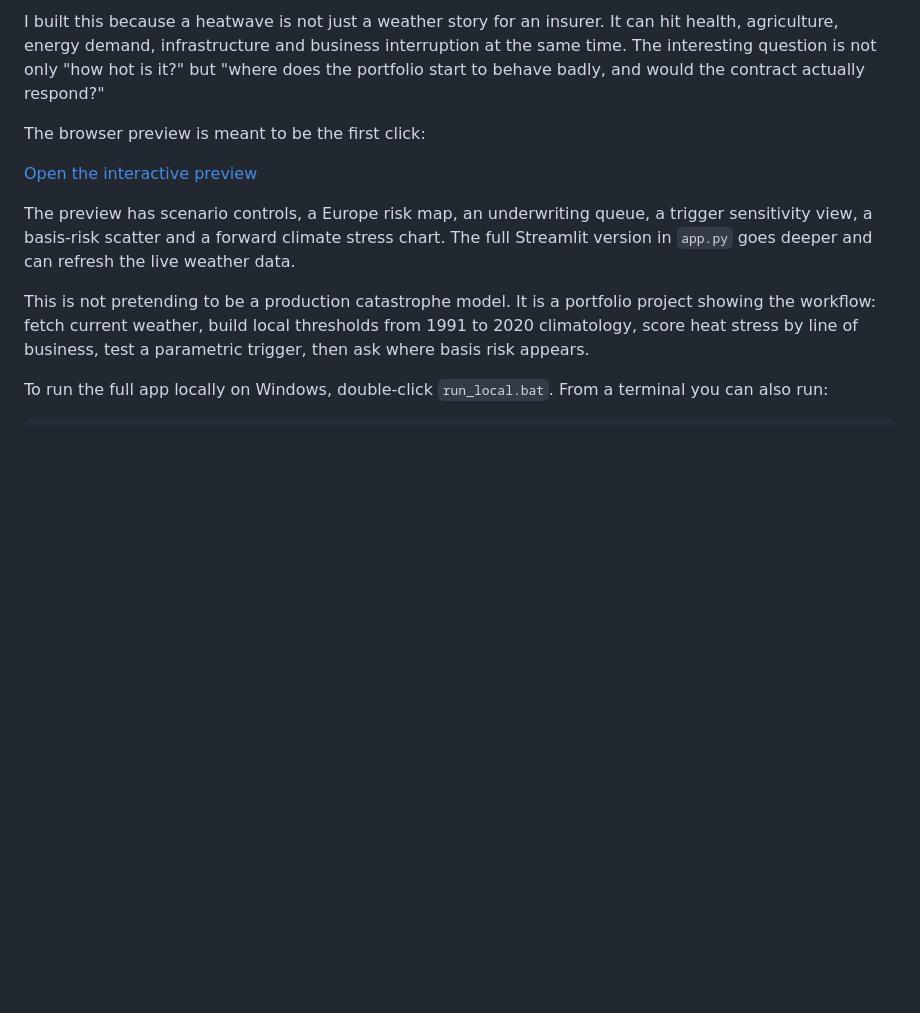
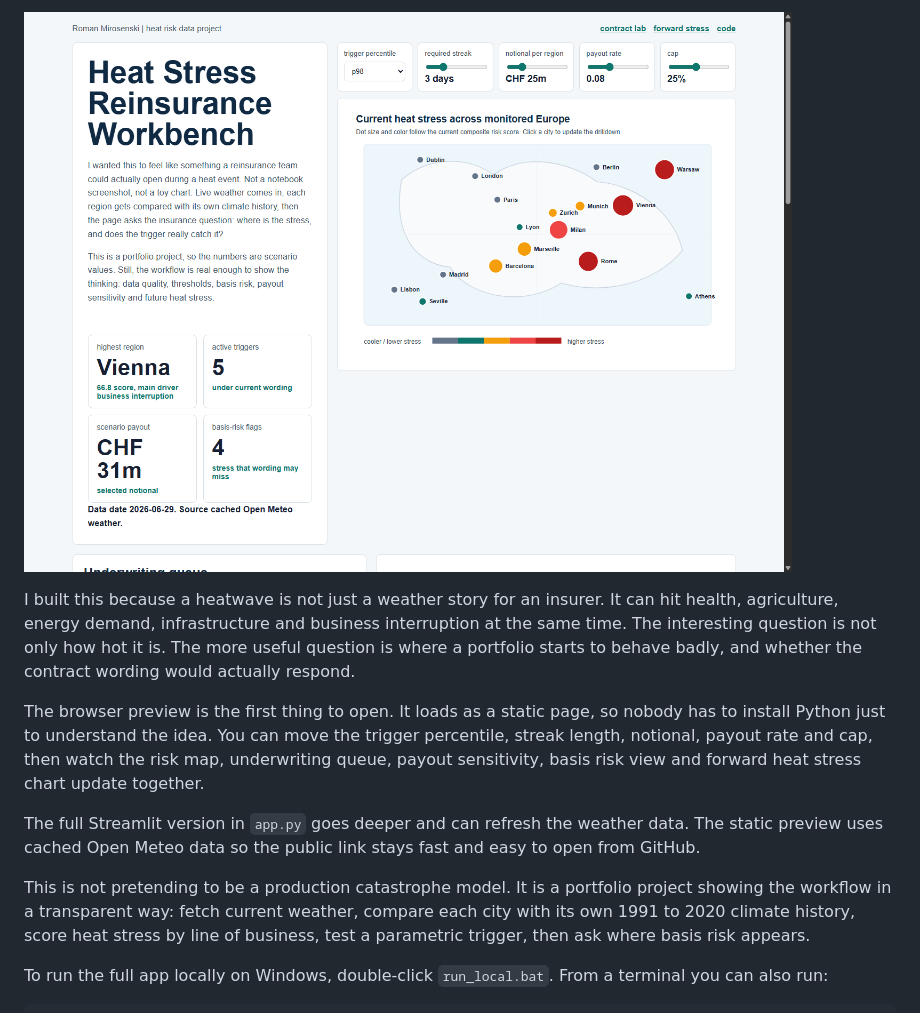
Before and after one commit to RomanMski/europe-heatwave-reinsurance-risk-monitor, a Markdown page: README.md, the part around one of its changes. Rendered like a GitHub page; pictures changed too: docs/assets/browser-preview.png (added); blank space fills up the shorter version.

```diff
--- a/README.md
+++ b/README.md
@@ -4,13 +4,13 @@
 
-I built this because a heatwave is not just a weather story for an insurer. It can hit health, agriculture, energy demand, infrastructure and business interruption at the same time. The interesting question is not only "how hot is it?" but "where does the portfolio start to behave badly, and would the contract actually respond?"
+![Browser preview](docs/assets/browser-preview.png)
 
-The browser preview is meant to be the first click:
+I built this because a heatwave is not just a weather story for an insurer. It can hit health, agriculture, energy demand, infrastructure and business interruption at the same time. The interesting question is not only how hot it is. The more useful question is where a portfolio starts to behave badly, and whether the contract wording would actually respond.
 
-[Open the interactive preview](https://romanmski.github.io/europe-heatwave-reinsurance-risk-monitor/)
+The browser preview is the first thing to open. It loads as a static page, so nobody has to install Python just to understand the idea. You can move the trigger percentile, streak length, notional, payout rate and cap, then watch the risk map, underwriting queue, payout sensitivity, basis risk view and forward heat stress chart update together.
 
-The preview has scenario controls, a Europe risk map, an underwriting queue, a trigger sensitivity view, a basis-risk scatter and a forward climate stress chart. The full Streamlit version in `app.py` goes deeper and can refresh the live weather data.
+The full Streamlit version in `app.py` goes deeper and can refresh the weather data. The static preview uses cached Open Meteo data so the public link stays fast and easy to open from GitHub.
 
-This is not pretending to be a production catastrophe model. It is a portfolio project showing the workflow: fetch current weather, build local thresholds from 1991 to 2020 climatology, score heat stress by line of business, test a parametric trigger, then ask where basis risk appears.
+This is not pretending to be a production catastrophe model. It is a portfolio project showing the workflow in a transparent way: fetch current weather, compare each city with its own 1991 to 2020 climate history, score heat stress by line of business, test a parametric trigger, then ask where basis risk appears.
 
 To run the full app locally on Windows, double-click `run_local.bat`. From a terminal you can also run:
 
```
Also changed, not shown: other parts of README.md (+1 -1 lines), 2 other files.
